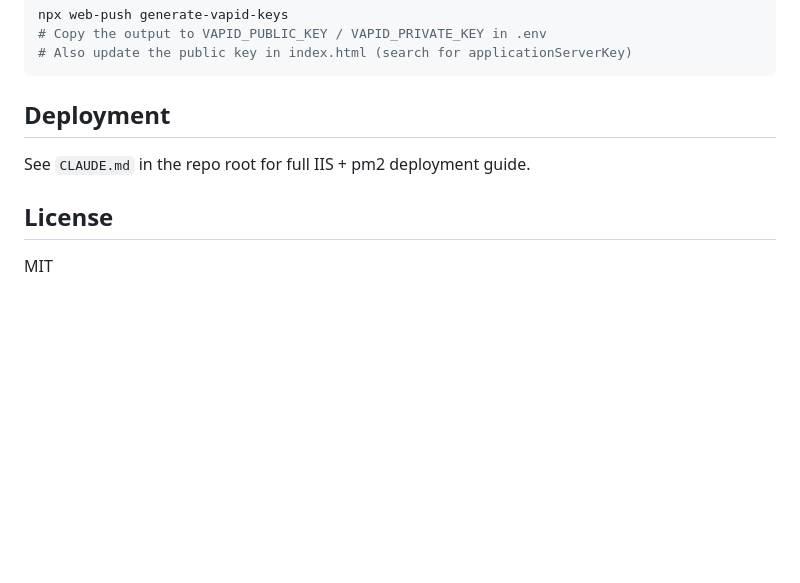
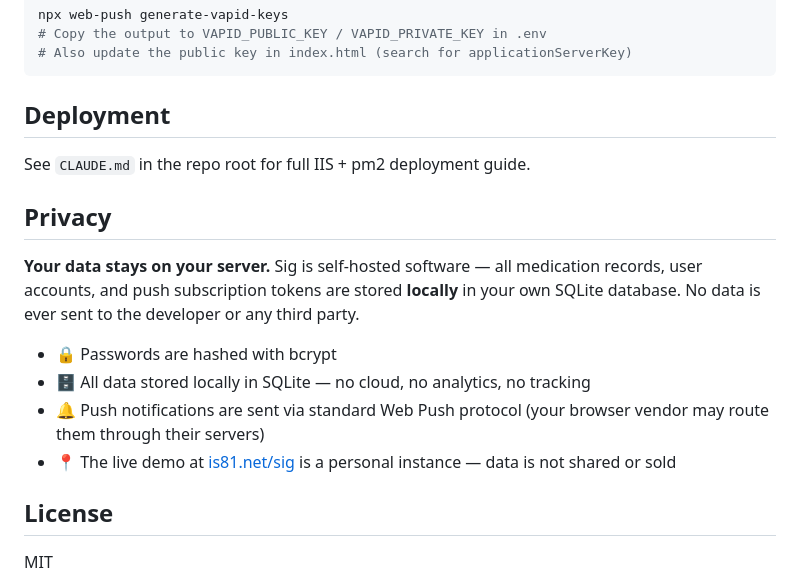
Before and after one commit to is81/sig, a Markdown page: README.md, the part around the change. Rendered like a GitHub page; blank space fills up the shorter version.

Commit message:
Add privacy policy

```diff
--- a/README.md
+++ b/README.md
@@ -82,6 +82,15 @@ npx web-push generate-vapid-keys
 
 See `CLAUDE.md` in the repo root for full IIS + pm2 deployment guide.
 
+## Privacy
+
+**Your data stays on your server.** Sig is self-hosted software — all medication records, user accounts, and push subscription tokens are stored **locally** in your own SQLite database. No data is ever sent to the developer or any third party.
+
+- 🔒 Passwords are hashed with bcrypt
+- 🗄️ All data stored locally in SQLite — no cloud, no analytics, no tracking
+- 🔔 Push notifications are sent via standard Web Push protocol (your browser vendor may route them through their servers)
+- 📍 The live demo at [is81.net/sig](https://is81.net/sig/) is a personal instance — data is not shared or sold
+
 ## License
 
 MIT
```
